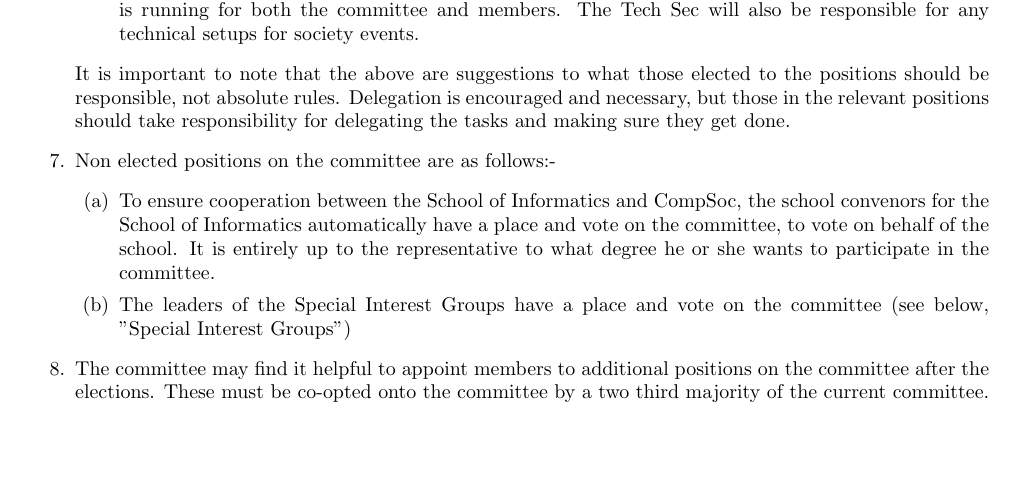
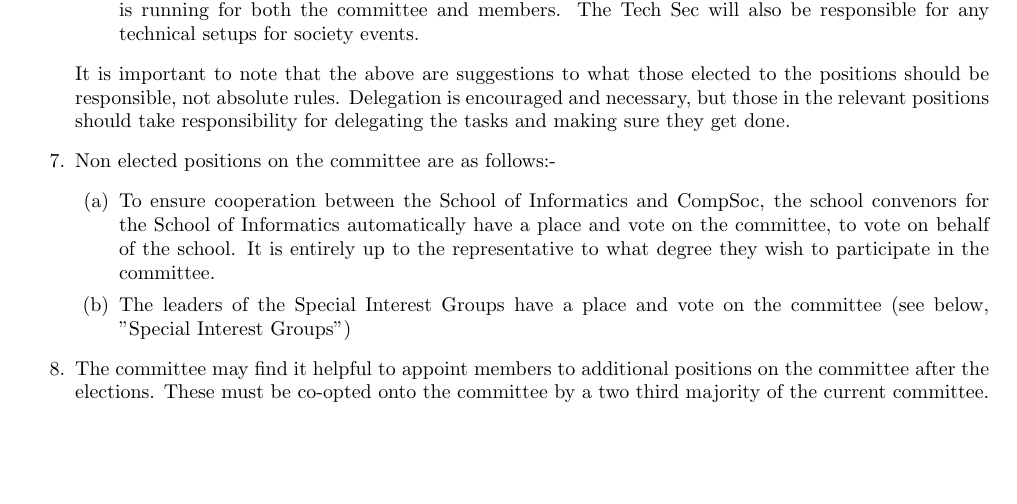
Before and after one commit to compsoc-edinburgh/constitution, a LaTeX document (compsoc-constitution.tex): part of page 3 of 7, cut so that both start at the same text. Compiled offline with pdfLaTeX.

Commit message:
Use gender neutral terminology

```diff
--- a/compsoc-constitution.tex
+++ b/compsoc-constitution.tex
@@ -162,7 +162,7 @@ Edinburgh Computing and Artificial Intelligence Society''.
         \item To ensure cooperation between the School of Informatics and CompSoc,
           the school convenors for the School of Informatics automatically
           have a place and vote on the committee, to vote on behalf of the school.
-          It is entirely up to the representative to what degree he or she wants
+          It is entirely up to the representative to what degree they wish
           to participate in the committee.
         \item The leaders of the Special Interest Groups have a place and vote on
           the committee (see below, ”Special Interest Groups”)
```
